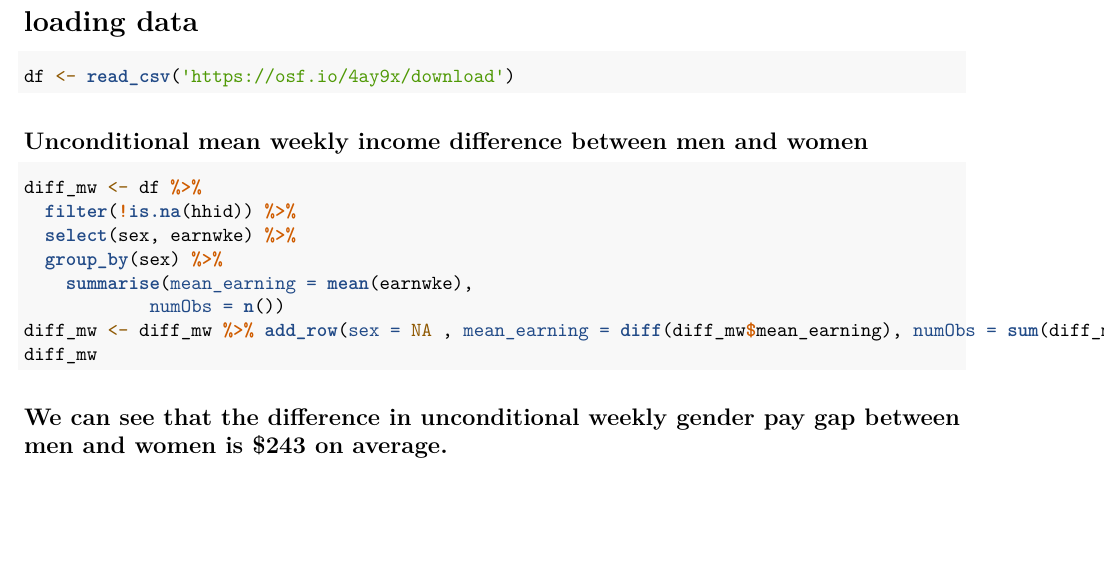
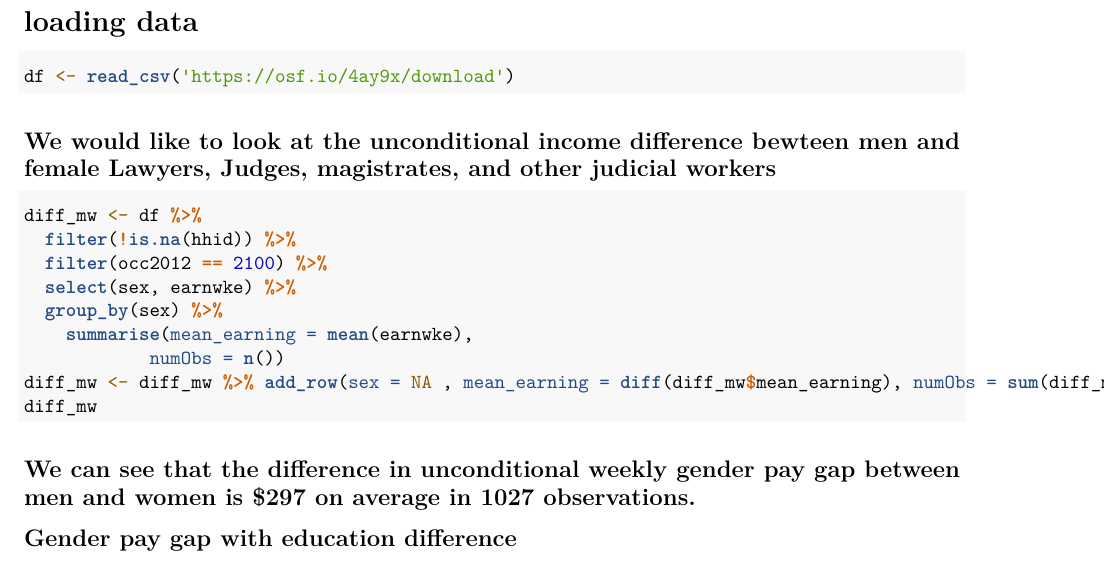
Before and after one commit to tingchunyin/da2_regression, an R Markdown document (assignment_1.Rmd): part of the page, cut so that both start at the same text, the shorter picture padded with empty space. Rendered offline with R 4.5, knitr and Pandoc, then LaTeX, with nearby package versions; the code chunks are not run, so their results and figures are left out.

Commit message:
added filter for lawyers (2100) for df

````diff
--- a/assignment_1.Rmd
+++ b/assignment_1.Rmd
@@ -15,10 +15,11 @@ library(modelsummary)
 df <- read_csv('https://osf.io/4ay9x/download')
 ```
 
-## Unconditional mean weekly income difference between men and women
+## We would like to look at the unconditional income difference bewteen men and female Lawyers, Judges, magistrates, and other judicial workers
 ```{r}
 diff_mw <- df %>%
   filter(!is.na(hhid)) %>%
+  filter(occ2012 == 2100) %>%
   select(sex, earnwke) %>%
   group_by(sex) %>%
     summarise(mean_earning = mean(earnwke),
@@ -26,4 +27,9 @@ diff_mw <- df %>%
 diff_mw <- diff_mw %>% add_row(sex = NA , mean_earning = diff(diff_mw$mean_earning), numObs = sum(diff_mw$numObs))
 diff_mw
 ```
-## We can see that the difference in unconditional weekly gender pay gap between men and women is $243 on average.
+## We can see that the difference in unconditional weekly gender pay gap between men and women is $297 on average in 1027 observations.
+
+## Gender pay gap with education difference
+```{r}
+
+```
````
